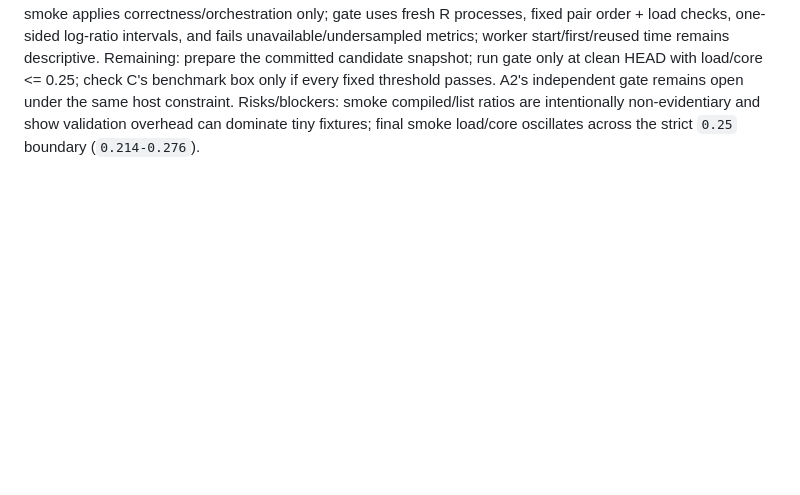
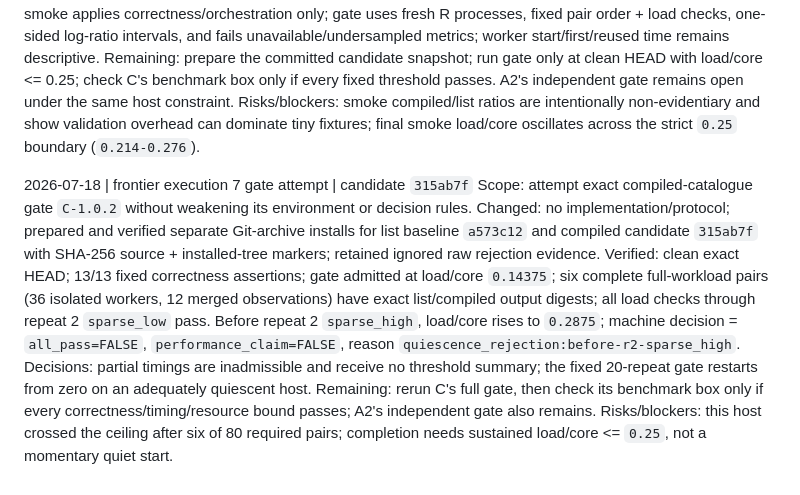
Before and after one commit to eturkes/genefunnel, a Markdown page: .agent/roadmap.md, the part around the change. Rendered like a GitHub page; blank space fills up the shorter version.

Commit message:
benchmark: record catalogue quiescence rejection

```diff
--- a/.agent/roadmap.md
+++ b/.agent/roadmap.md
@@ -583,3 +583,22 @@ passes. A2's independent gate remains open under the same host constraint.
 Risks/blockers: smoke compiled/list ratios are intentionally non-evidentiary and
 show validation overhead can dominate tiny fixtures; final smoke load/core
 oscillates across the strict `0.25` boundary (`0.214-0.276`).
+
+2026-07-18 | frontier execution 7 gate attempt | candidate `315ab7f`
+Scope: attempt exact compiled-catalogue gate `C-1.0.2` without weakening its
+environment or decision rules.
+Changed: no implementation/protocol; prepared and verified separate Git-archive
+installs for list baseline `a573c12` and compiled candidate `315ab7f` with
+SHA-256 source + installed-tree markers; retained ignored raw rejection evidence.
+Verified: clean exact HEAD; 13/13 fixed correctness assertions; gate admitted at
+load/core `0.14375`; six complete full-workload pairs (36 isolated workers, 12
+merged observations) have exact list/compiled output digests; all load checks
+through repeat 2 `sparse_low` pass. Before repeat 2 `sparse_high`, load/core rises
+to `0.2875`; machine decision = `all_pass=FALSE`,
+`performance_claim=FALSE`, reason `quiescence_rejection:before-r2-sparse_high`.
+Decisions: partial timings are inadmissible and receive no threshold summary;
+the fixed 20-repeat gate restarts from zero on an adequately quiescent host.
+Remaining: rerun C's full gate, then check its benchmark box only if every
+correctness/timing/resource bound passes; A2's independent gate also remains.
+Risks/blockers: this host crossed the ceiling after six of 80 required pairs;
+completion needs sustained load/core <= `0.25`, not a momentary quiet start.
```
